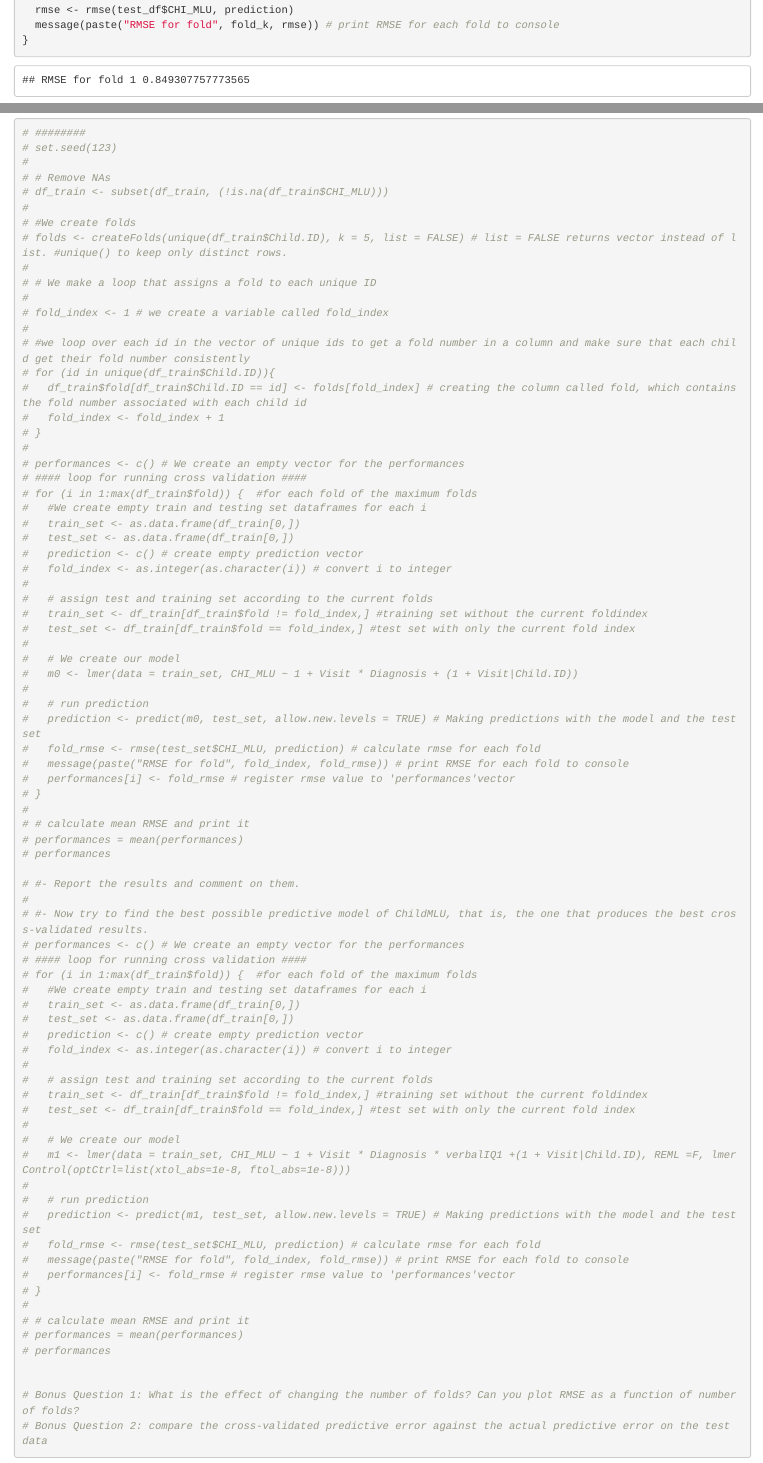
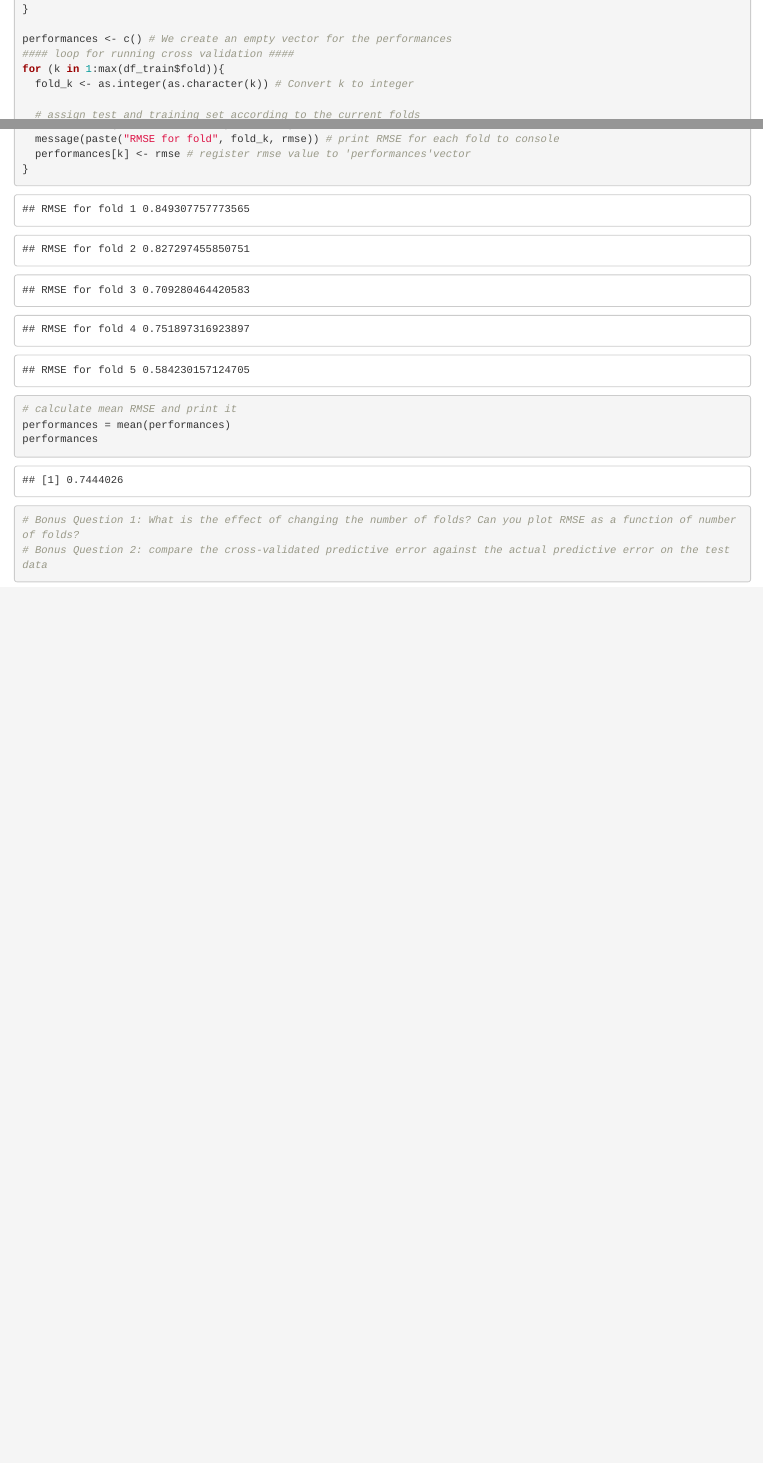
Before and after one commit to StineFH/Assignment1, an R Markdown document (A2_P2_LangASD_predictions_instructions.Rmd): the page in a window 1100 px wide, from 1910 px down before the commit and from 1580 px down after it, and a second part further down, joined at a grey line. Rendered offline with R 4.5, knitr and Pandoc, with nearby package versions; code that draws random numbers runs with fixed seeds of ours; some code elsewhere in the file could not run offline.

Commit message:
Update with only the new loop

```diff
--- a/A2_P2_LangASD_predictions_instructions.Rmd
+++ b/A2_P2_LangASD_predictions_instructions.Rmd
@@ -183,6 +183,7 @@ for (id in unique(df_train$Child.ID)){
   fold_k <- fold_k + 1
 }
 
+performances <- c() # We create an empty vector for the performances
 #### loop for running cross validation ####
 for (k in 1:max(df_train$fold)){
   fold_k <- as.integer(as.character(k)) # Convert k to integer
@@ -200,84 +201,12 @@ for (k in 1:max(df_train$fold)){
 #Calculate the rmse for each fold
   rmse <- rmse(test_df$CHI_MLU, prediction)
   message(paste("RMSE for fold", fold_k, rmse)) # print RMSE for each fold to console
+  performances[k] <- rmse # register rmse value to 'performances'vector
 }
 
-
-# ########
-# set.seed(123)
-#
-# # Remove NAs
-# df_train <- subset(df_train, (!is.na(df_train$CHI_MLU)))
-#
-# #We create folds
-# folds <- createFolds(unique(df_train$Child.ID), k = 5, list = FALSE) # list = FALSE returns vector instead of list. #unique() to keep only distinct rows.
-#
-# # We make a loop that assigns a fold to each unique ID
-#
-# fold_index <- 1 # we create a variable called fold_index
-#
-# #we loop over each id in the vector of unique ids to get a fold number in a column and make sure that each child get their fold number consistently
-# for (id in unique(df_train$Child.ID)){
-#   df_train$fold[df_train$Child.ID == id] <- folds[fold_index] # creating the column called fold, which contains the fold number associated with each child id
-#   fold_index <- fold_index + 1
-# }
-#
-# performances <- c() # We create an empty vector for the performances
-# #### loop for running cross validation ####
-# for (i in 1:max(df_train$fold)) {  #for each fold of the maximum folds
-#   #We create empty train and testing set dataframes for each i
-#   train_set <- as.data.frame(df_train[0,])
-#   test_set <- as.data.frame(df_train[0,])
-#   prediction <- c() # create empty prediction vector
-#   fold_index <- as.integer(as.character(i)) # convert i to integer
-#
-#   # assign test and training set according to the current folds
-#   train_set <- df_train[df_train$fold != fold_index,] #training set without the current foldindex
-#   test_set <- df_train[df_train$fold == fold_index,] #test set with only the current fold index
-#
-#   # We create our model
-#   m0 <- lmer(data = train_set, CHI_MLU ~ 1 + Visit * Diagnosis + (1 + Visit|Child.ID))
-#
-#   # run prediction
-#   prediction <- predict(m0, test_set, allow.new.levels = TRUE) # Making predictions with the model and the test set
-#   fold_rmse <- rmse(test_set$CHI_MLU, prediction) # calculate rmse for each fold
-#   message(paste("RMSE for fold", fold_index, fold_rmse)) # print RMSE for each fold to console
-#   performances[i] <- fold_rmse # register rmse value to 'performances'vector
-# }
-#
-# # calculate mean RMSE and print it
-# performances = mean(performances)
-# performances
-
-# #- Report the results and comment on them.
-#
-# #- Now try to find the best possible predictive model of ChildMLU, that is, the one that produces the best cross-validated results.
-# performances <- c() # We create an empty vector for the performances
-# #### loop for running cross validation ####
-# for (i in 1:max(df_train$fold)) {  #for each fold of the maximum folds
-#   #We create empty train and testing set dataframes for each i
-#   train_set <- as.data.frame(df_train[0,])
-#   test_set <- as.data.frame(df_train[0,])
-#   prediction <- c() # create empty prediction vector
-#   fold_index <- as.integer(as.character(i)) # convert i to integer
-#
-#   # assign test and training set according to the current folds
-#   train_set <- df_train[df_train$fold != fold_index,] #training set without the current foldindex
-#   test_set <- df_train[df_train$fold == fold_index,] #test set with only the current fold index
-#
-#   # We create our model
-#   m1 <- lmer(data = train_set, CHI_MLU ~ 1 + Visit * Diagnosis * verbalIQ1 +(1 + Visit|Child.ID), REML =F, lmerControl(optCtrl=list(xtol_abs=1e-8, ftol_abs=1e-8)))
-#
-#   # run prediction
-#   prediction <- predict(m1, test_set, allow.new.levels = TRUE) # Making predictions with the model and the test set
-#   fold_rmse <- rmse(test_set$CHI_MLU, prediction) # calculate rmse for each fold
-#   message(paste("RMSE for fold", fold_index, fold_rmse)) # print RMSE for each fold to console
-#   performances[i] <- fold_rmse # register rmse value to 'performances'vector
-# }
-#
-# # calculate mean RMSE and print it
-# performances = mean(performances)
-# performances
+# calculate mean RMSE and print it
+performances = mean(performances)
+performances
 
 
 # Bonus Question 1: What is the effect of changing the number of folds? Can you plot RMSE as a function of number of folds?
```
